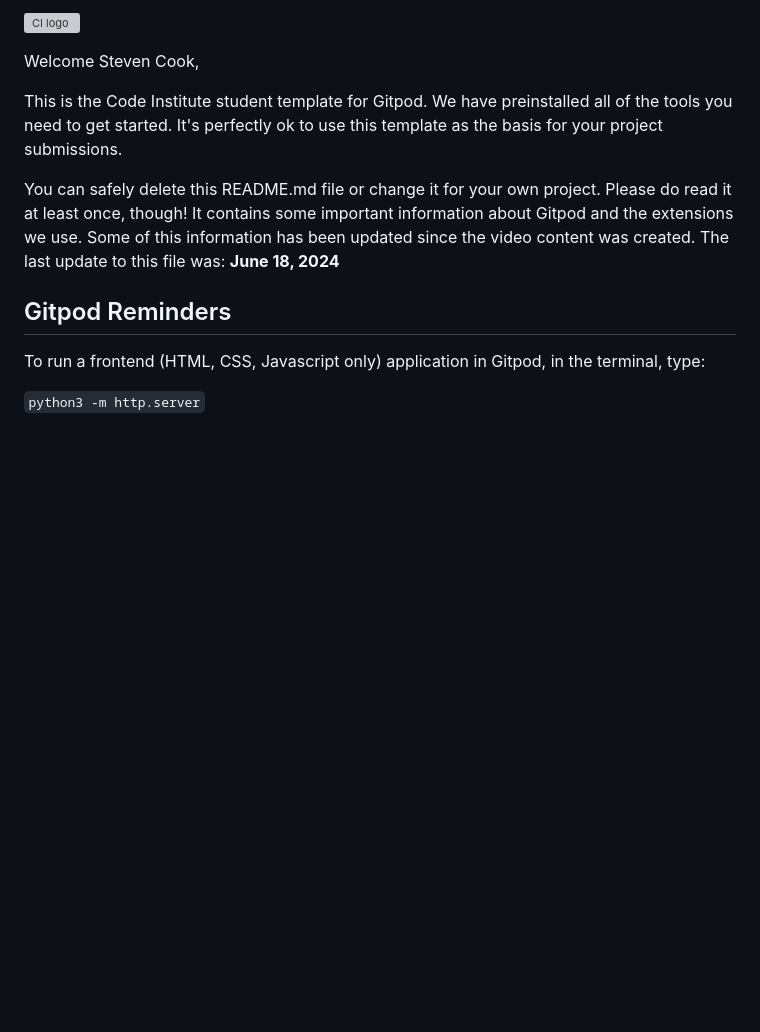
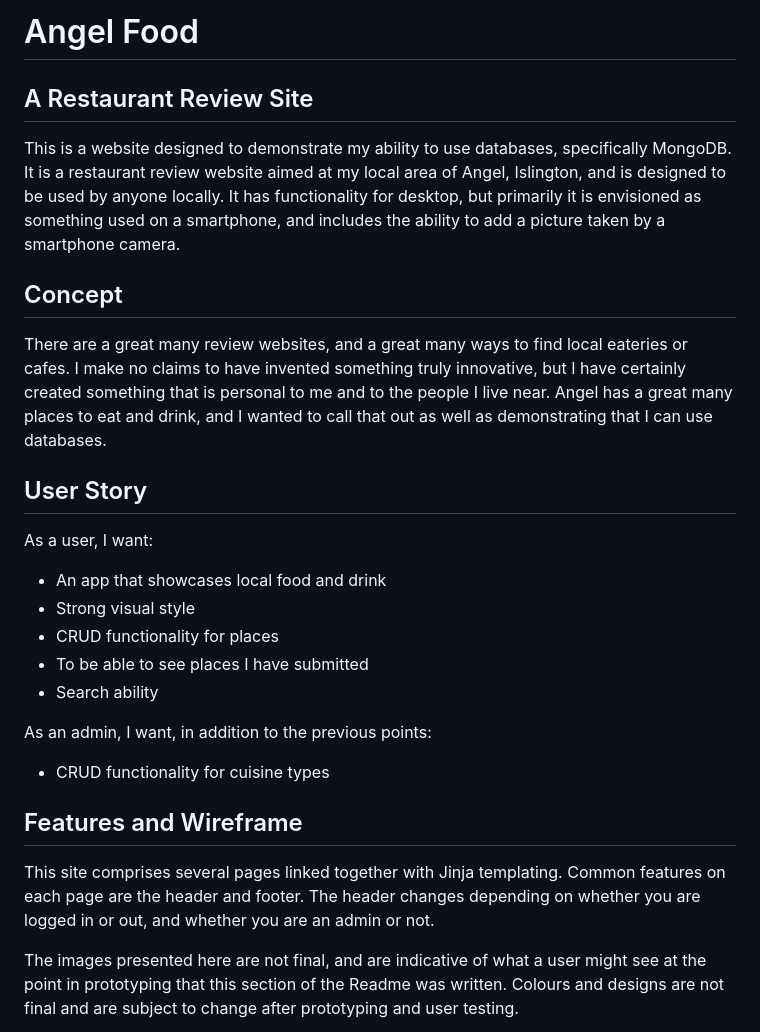
Before and after one commit to stevecook23/angel-food, a Markdown page: README.md, the part around one of its changes. Rendered like a GitHub page; blank space fills up the shorter version; grey boxes are pictures that could not be loaded.

```diff
--- a/README.md
+++ b/README.md
@@ -1,14 +1,24 @@
-![CI logo](https://codeinstitute.s3.amazonaws.com/fullstack/ci_logo_small.png)
+# Angel Food
 
-Welcome Steven Cook,
+## A Restaurant Review Site
+This is a website designed to demonstrate my ability to use databases, specifically MongoDB. It is a restaurant review website aimed at my local area of Angel, Islington, and is designed to be used by anyone locally. It has functionality for desktop, but primarily it is envisioned as something used on a smartphone, and includes the ability to add a picture taken by a smartphone camera.
 
-This is the Code Institute student template for Gitpod. We have preinstalled all of the tools you need to get started. It's perfectly ok to use this template as the basis for your project submissions.
+## Concept
+There are a great many review websites, and a great many ways to find local eateries or cafes. I make no claims to have invented something truly innovative, but I have certainly created something that is personal to me and to the people I live near. Angel has a great many places to eat and drink, and I wanted to call that out as well as demonstrating that I can use databases.
 
-You can safely delete this README.md file or change it for your own project. Please do read it at least once, though! It contains some important information about Gitpod and the extensions we use. Some of this information has been updated since the video content was created. The last update to this file was: **June 18, 2024**
+## User Story
+As a user, I want:
++ An app that showcases local food and drink
++ Strong visual style
++ CRUD functionality for places
++ To be able to see places I have submitted
++ Search ability
 
-## Gitpod Reminders
+As an admin, I want, in addition to the previous points:
++ CRUD functionality for cuisine types
 
-To run a frontend (HTML, CSS, Javascript only) application in Gitpod, in the terminal, type:
+## Features and Wireframe
+This site comprises several pages linked together with Jinja templating. Common features on each page are the header and footer. The header changes depending on whether you are logged in or out, and whether you are an admin or not.
 
-`python3 -m http.server`
+The images presented here are not final, and are indicative of what a user might see at the point in prototyping that this section of the Readme was written. Colours and designs are not final and are subject to change after prototyping and user testing.
 
```
Also changed, not shown: other parts of README.md (+40 -100 lines).
